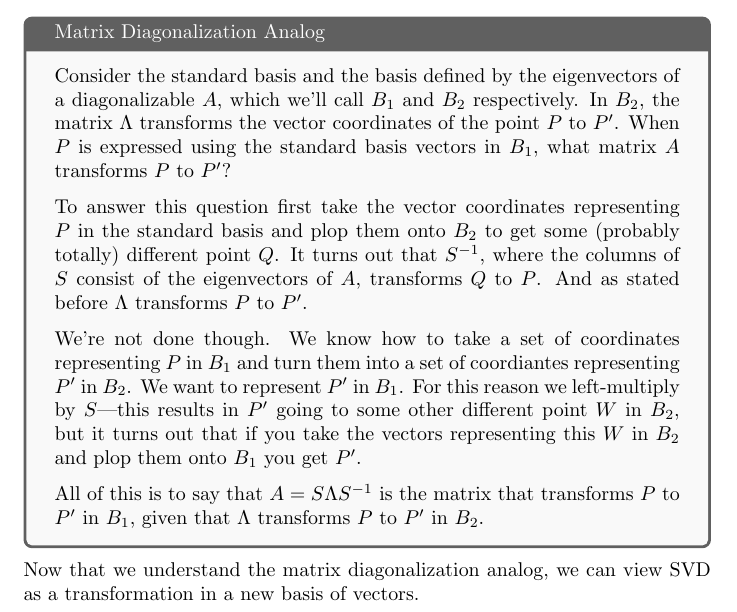
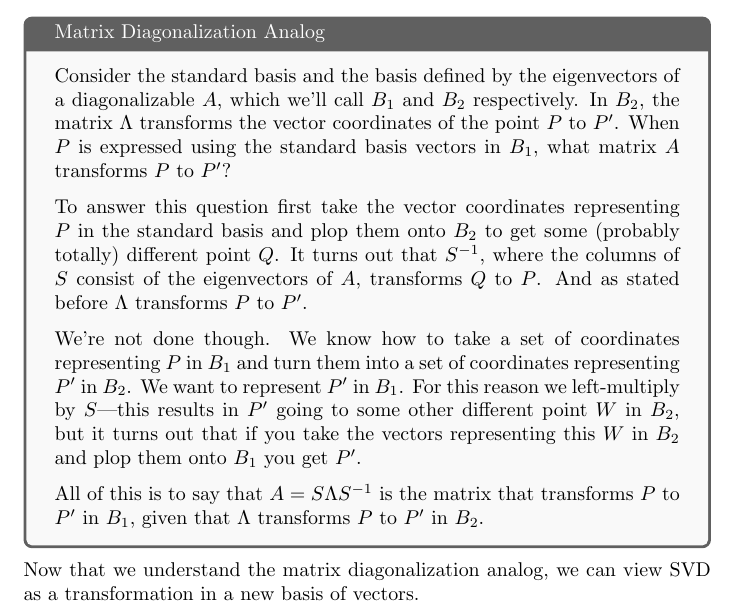
Before and after one commit to sd393/Notes, a LaTeX document (Linear Algebra/SVD/svd.tex): part of page 2 of 2, cut so that both start at the same text. Compiled offline with pdfLaTeX.

Commit message:
fix typo

```diff
--- a/Linear Algebra/SVD/svd.tex
+++ b/Linear Algebra/SVD/svd.tex
@@ -65,7 +65,7 @@ matrix diagonalization.
   \medskip
   \newline
   We're not done though. We know how to take a set of coordinates representing $P$ in $B_1$ and turn
-  them into a set of coordiantes representing $P'$ in $B_2$. We want to represent $P'$ in $B_1$. For
+  them into a set of coordinates representing $P'$ in $B_2$. We want to represent $P'$ in $B_1$. For
   this reason we left-multiply by $S$---this results in $P'$ going to some other different point $W$
   in $B_2$, but it turns out that if you take the vectors representing this $W$ in $B_2$ and plop
   them onto $B_1$ you get $P'$.
```
Also changed, not shown: Linear Algebra/SVD/svd.pdf, 3 other files.
